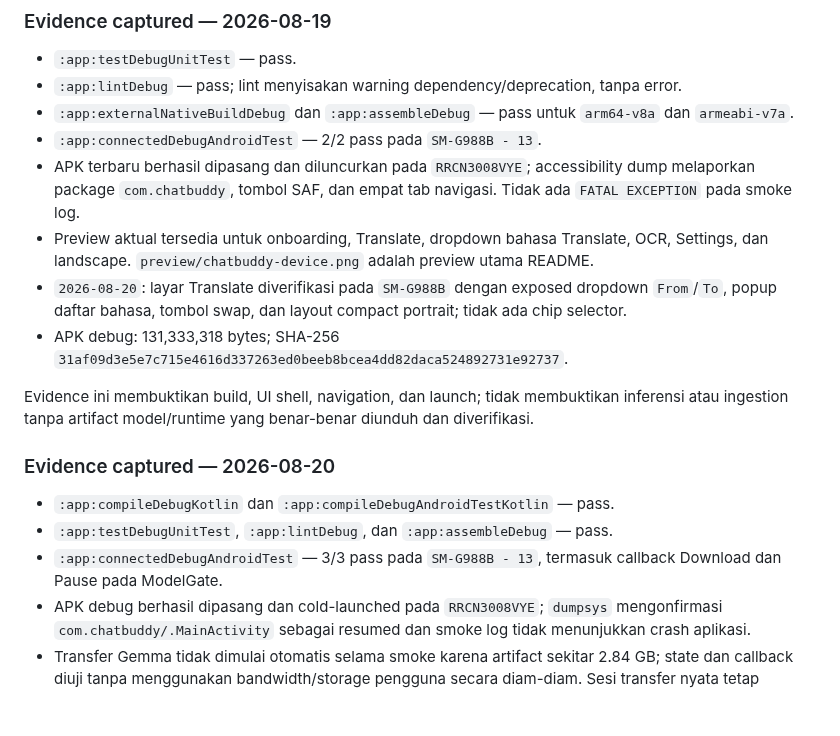
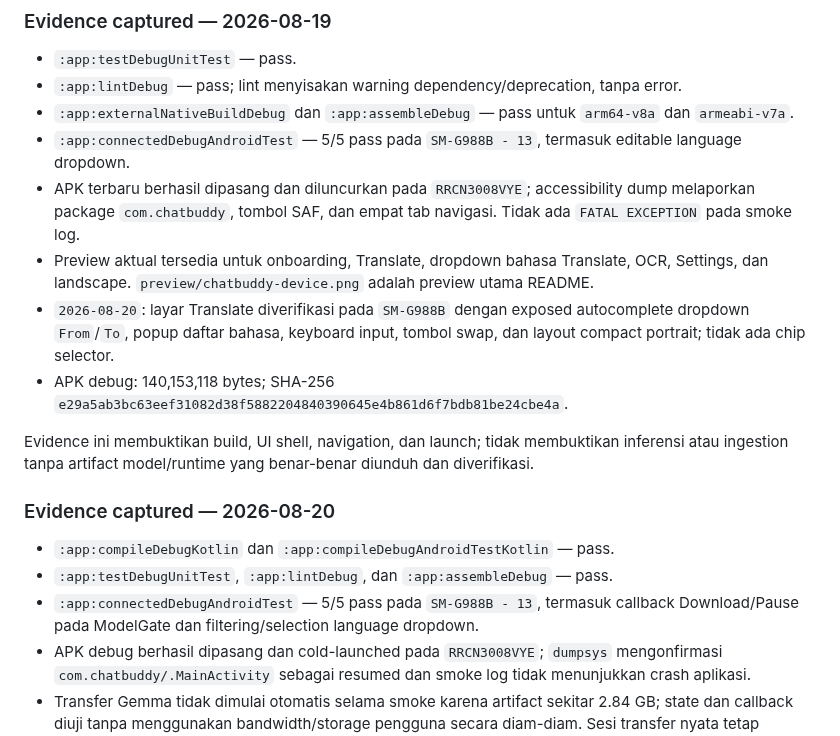
Before and after one commit to Adrian463588/ChatBuddy, a Markdown page: README.md, the part around the change. Rendered like a GitHub page; blank space fills up the shorter version.

Commit message:
fix: make translation language dropdown searchable

```diff
--- a/README.md
+++ b/README.md
@@ -85,11 +85,11 @@ Device baseline yang direncanakan: Samsung `SM-G988B`, Android 13 (`RRCN3008VYE`
 - `:app:testDebugUnitTest` — pass.
 - `:app:lintDebug` — pass; lint menyisakan warning dependency/deprecation, tanpa error.
 - `:app:externalNativeBuildDebug` dan `:app:assembleDebug` — pass untuk `arm64-v8a` dan `armeabi-v7a`.
-- `:app:connectedDebugAndroidTest` — 2/2 pass pada `SM-G988B - 13`.
+- `:app:connectedDebugAndroidTest` — 5/5 pass pada `SM-G988B - 13`, termasuk editable language dropdown.
 - APK terbaru berhasil dipasang dan diluncurkan pada `RRCN3008VYE`; accessibility dump melaporkan package `com.chatbuddy`, tombol SAF, dan empat tab navigasi. Tidak ada `FATAL EXCEPTION` pada smoke log.
 - Preview aktual tersedia untuk onboarding, Translate, dropdown bahasa Translate, OCR, Settings, dan landscape. `preview/chatbuddy-device.png` adalah preview utama README.
-- `2026-08-20`: layar Translate diverifikasi pada `SM-G988B` dengan exposed dropdown `From`/`To`, popup daftar bahasa, tombol swap, dan layout compact portrait; tidak ada chip selector.
-- APK debug: 131,333,318 bytes; SHA-256 `31af09d3e5e7c715e4616d337263ed0beeb8bcea4dd82daca524892731e92737`.
+- `2026-08-20`: layar Translate diverifikasi pada `SM-G988B` dengan exposed autocomplete dropdown `From`/`To`, popup daftar bahasa, keyboard input, tombol swap, dan layout compact portrait; tidak ada chip selector.
+- APK debug: 140,153,118 bytes; SHA-256 `e29a5ab3bc63eef31082d38f5882204840390645e4b861d6f7bdb81be24cbe4a`.
 
 Evidence ini membuktikan build, UI shell, navigation, dan launch; tidak membuktikan inferensi atau ingestion tanpa artifact model/runtime yang benar-benar diunduh dan diverifikasi.
 
@@ -97,7 +97,7 @@ Evidence ini membuktikan build, UI shell, navigation, dan launch; tidak membukti
 
 - `:app:compileDebugKotlin` dan `:app:compileDebugAndroidTestKotlin` — pass.
 - `:app:testDebugUnitTest`, `:app:lintDebug`, dan `:app:assembleDebug` — pass.
-- `:app:connectedDebugAndroidTest` — 3/3 pass pada `SM-G988B - 13`, termasuk callback Download dan Pause pada ModelGate.
+- `:app:connectedDebugAndroidTest` — 5/5 pass pada `SM-G988B - 13`, termasuk callback Download/Pause pada ModelGate dan filtering/selection language dropdown.
 - APK debug berhasil dipasang dan cold-launched pada `RRCN3008VYE`; `dumpsys` mengonfirmasi `com.chatbuddy/.MainActivity` sebagai resumed dan smoke log tidak menunjukkan crash aplikasi.
 - Transfer Gemma tidak dimulai otomatis selama smoke karena artifact sekitar 2.84 GB; state dan callback diuji tanpa menggunakan bandwidth/storage pengguna secara diam-diam. Sesi transfer nyata tetap membutuhkan tap pengguna, folder SAF, jaringan, checksum, dan ruang penyimpanan yang cukup.
 
```
Also changed, not shown: architecture/DECISIONS.md (+2 -2 lines), preview/chatbuddy-translate-device.png, preview/chatbuddy-translate-dropdown-device.png, 3 other files.
